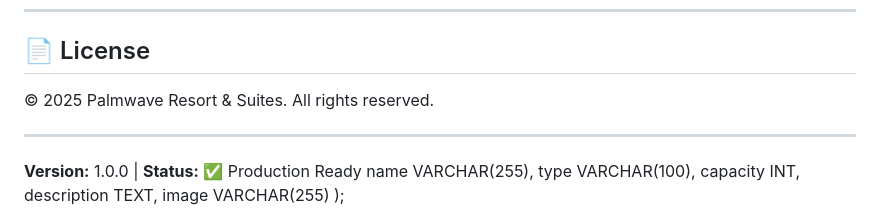
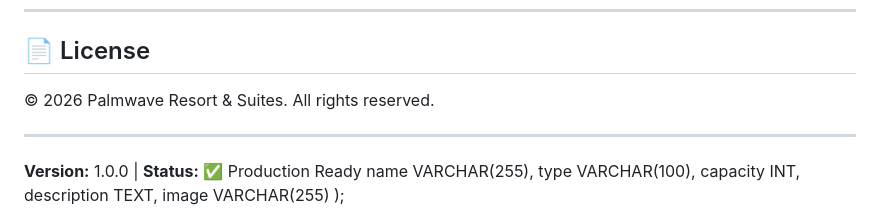
Before and after one commit to iamSKRT/HOTEL-ROOM-BOOKING-SYSTEM, a Markdown page: README.md, the part around the change. Drawn GitHub-style.

```diff
--- a/README.md
+++ b/README.md
@@ -164,7 +164,7 @@ Password: admin123
 
 ## 📄 License
 
-© 2025 Palmwave Resort & Suites. All rights reserved.
+© 2026 Palmwave Resort & Suites. All rights reserved.
 
 ---
 
```
